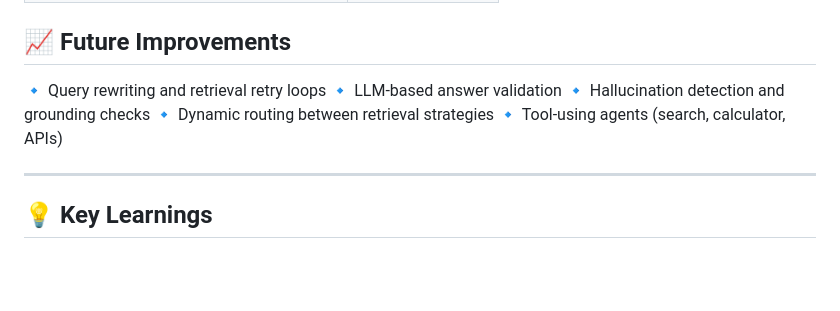
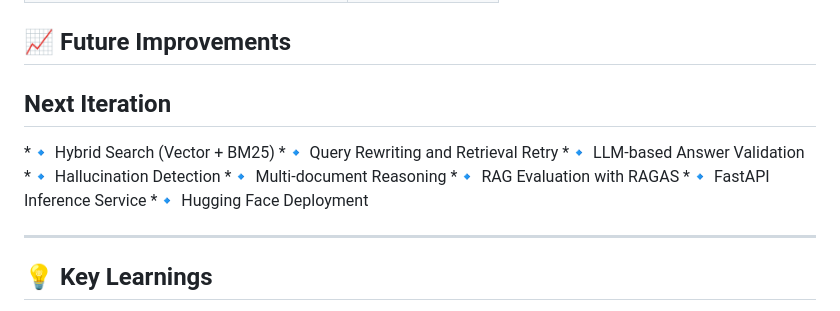
Before and after one commit to alexey10/rag-langchain-qwen, a Markdown page: README.md, the part around the change. Rendered like a GitHub page; blank space fills up the shorter version.

Commit message:
Update README.md
Next Iteration update

```diff
--- a/README.md
+++ b/README.md
@@ -212,11 +212,16 @@ This helps diagnose:
 
 ## 📈 Future Improvements
 
-🔹 Query rewriting and retrieval retry loops
-🔹 LLM-based answer validation
-🔹 Hallucination detection and grounding checks
-🔹 Dynamic routing between retrieval strategies
-🔹 Tool-using agents (search, calculator, APIs)
+## Next Iteration
+
+*🔹 Hybrid Search (Vector + BM25)
+*🔹 Query Rewriting and Retrieval Retry
+*🔹 LLM-based Answer Validation
+*🔹 Hallucination Detection
+*🔹 Multi-document Reasoning
+*🔹 RAG Evaluation with RAGAS
+*🔹 FastAPI Inference Service
+*🔹 Hugging Face Deployment
 
 ---
 
```
